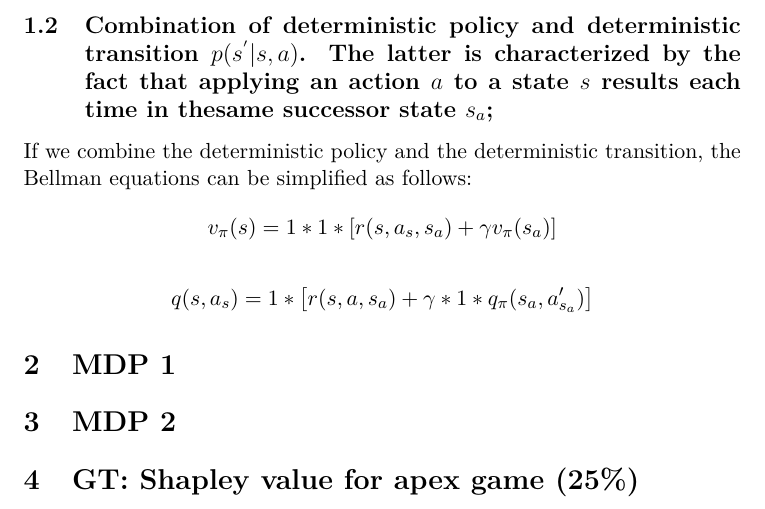
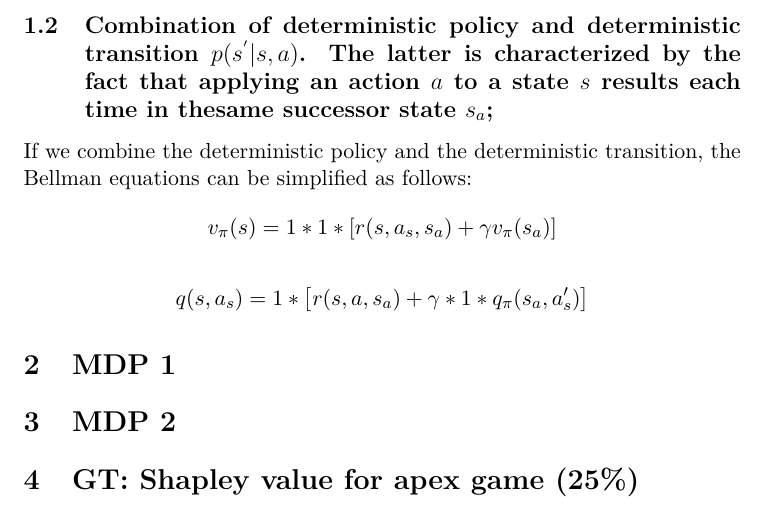
Before and after one commit to julpo99/MAS, a LaTeX problem sheet (Homework_5/main_homework_5.tex, which reads Homework_5/content/1_Bellman equations.tex): part of page 2 of 2, cut so that both start at the same text. Compiled offline with pdfLaTeX.

Commit message:
1_Bellman equations.tex fixed

```diff
--- a/Homework_5/content/1_Bellman equations.tex
+++ b/Homework_5/content/1_Bellman equations.tex
@@ -27,5 +27,5 @@ If we combine the deterministic policy and the deterministic transition, the Bel
     v_\pi(s)=1*1*\left[r(s,a_s,s_a)+\gamma v_\pi(s_a)\right]
 \end{align*}
 \begin{align*}
-    q(s, a_s)=1*\left[r(s, a, s_a)+\gamma * 1 * q_\pi(s_a,a_{s_a}')\right]
+    q(s, a_s)=1*\left[r(s, a, s_a)+\gamma * 1 * q_\pi(s_a,a_{s}')\right]
 \end{align*}
```
